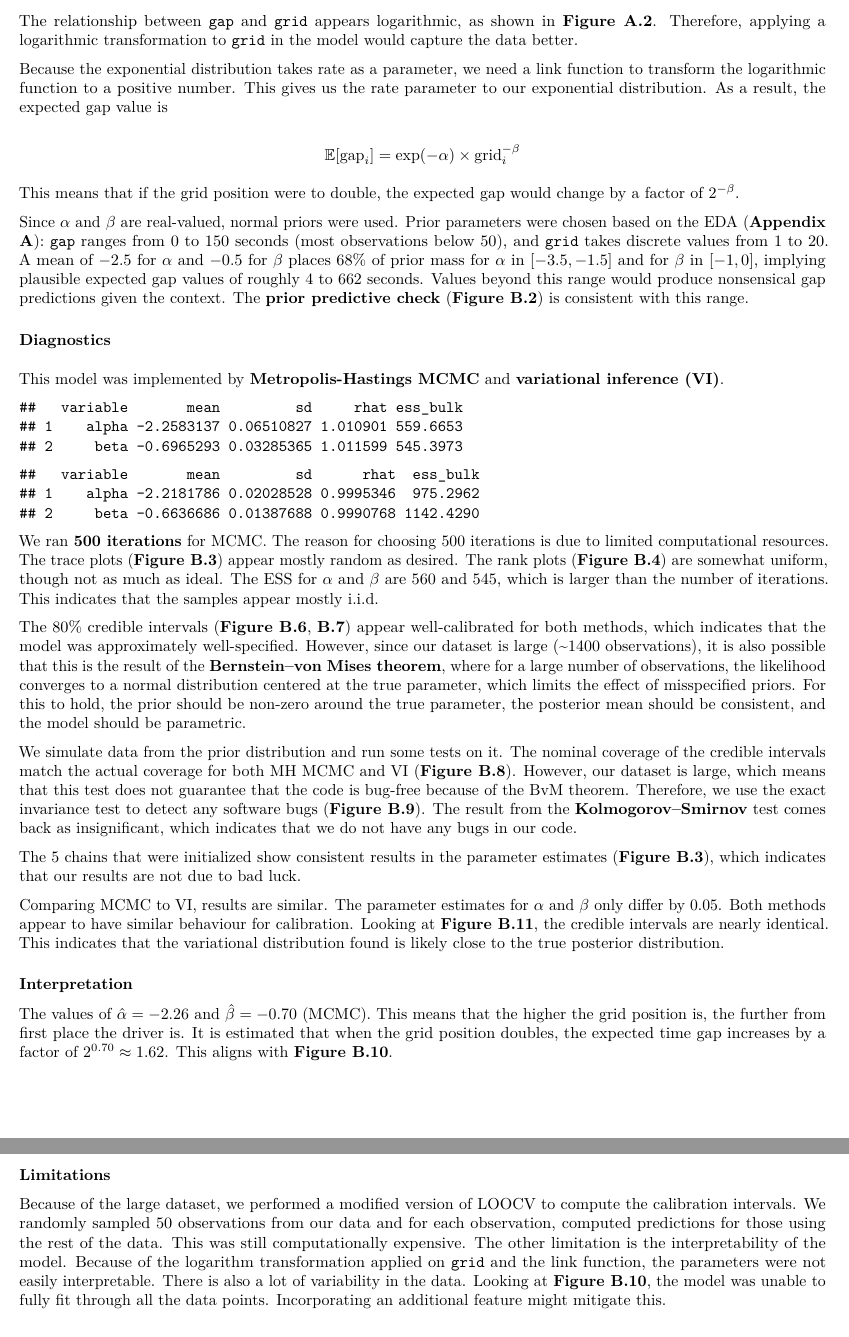
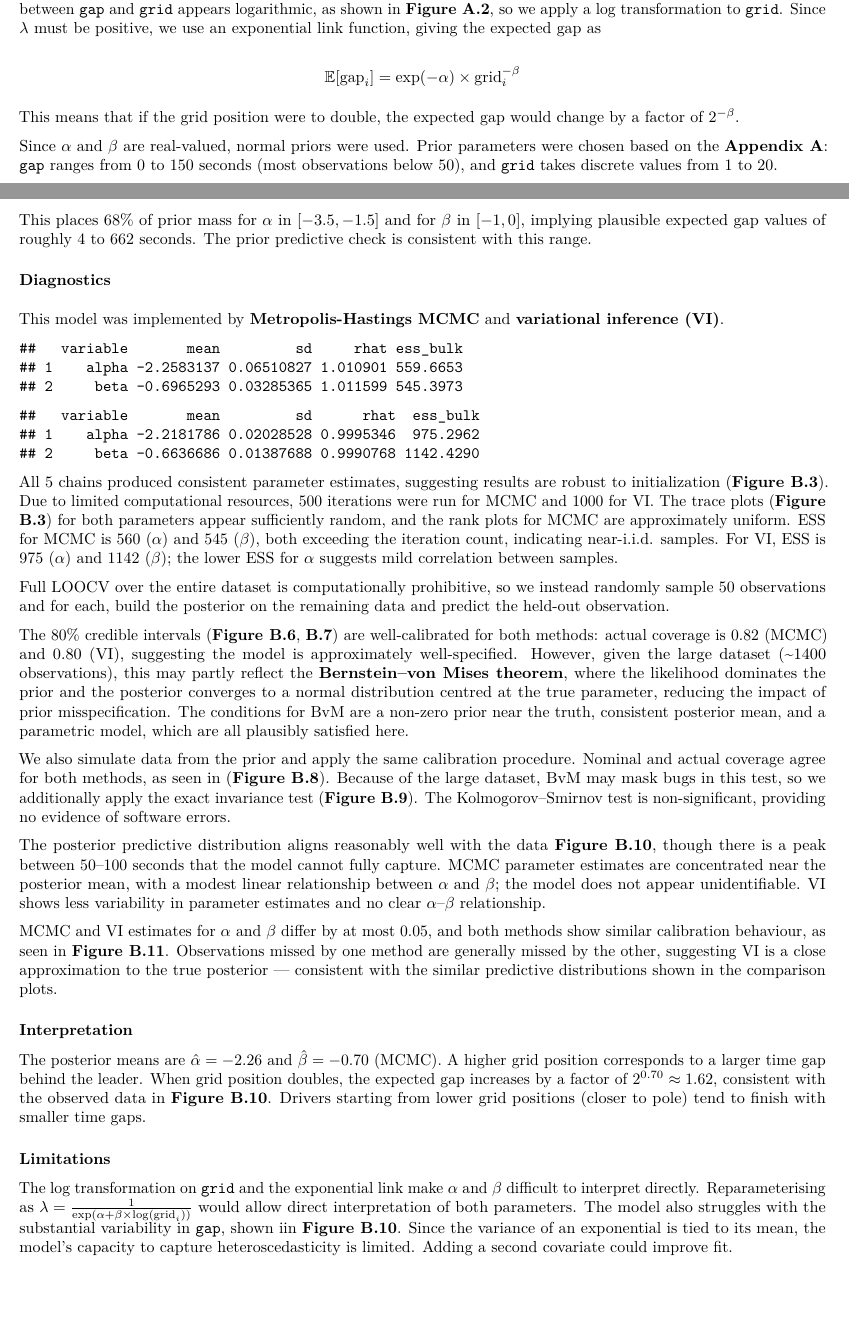
Before and after one commit to khuedo22/stat-405-final-project, an R Markdown document (report.Rmd): two parts of pages 2 and 3 of 34 before the commit and two parts of pages 1 and 2 of 34 after it, joined at a grey line, cut so that both start at the same text. Rendered offline with R 4.5, knitr and Pandoc, then LaTeX, with nearby package versions.

Commit message:
edited report

````diff
--- a/report.Rmd
+++ b/report.Rmd
@@ -49,7 +49,8 @@
 
 ## Model 1
 
-For the Bayesian GLM, `gap` is our response and `grid` is our explanatory variable:
+From **Figure A.1**, `gap` is right-skewed with support $[0, \infty)$, motivating an exponential likelihood. The relationship between `gap` and `grid` appears logarithmic, as shown in **Figure A.2**, so we apply a log transformation to `grid`. Since $\lambda$ must be positive, we use an exponential link function, giving the expected gap as
 
 $$
 \begin{aligned}
+\mathbb{E}[\text{gap}_i] &= \exp(-\alpha) \times\text{grid}_i^{-\beta} \\
@@ -65,11 +58,5 @@
-The relationship between `gap` and `grid` appears logarithmic, as shown in **Figure A.2**. Therefore, applying a logarithmic transformation to `grid` in the model would capture the data better.
-
-Because the exponential distribution takes rate as a parameter, we need a link function to transform the logarithmic function to a positive number. This gives us the rate parameter to our exponential distribution. As a result, the expected gap value is
-
-$$
-\mathbb{E}[\text{gap}_i] = \exp(-\alpha) \times \text{grid}_i^{-\beta}
 $$
 
 This means that if the grid position were to double, the expected gap would change by a factor of $2^{-\beta}$.
 
-Since $\alpha$ and $\beta$ are real-valued, normal priors were used. Prior parameters were chosen based on the EDA (**Appendix A**): `gap` ranges from 0 to 150 seconds (most observations below 50), and `grid` takes discrete values from 1 to 20. A mean of $-2.5$ for $\alpha$ and $-0.5$ for $\beta$ places 68% of prior mass for $\alpha$ in $[-3.5, -1.5]$ and for $\beta$ in $[-1, 0]$, implying plausible expected gap values of roughly 4 to 662 seconds. Values beyond this range would produce nonsensical gap predictions given the context. The **prior predictive check** (**Figure B.2**) is consistent with this range.
+Since $\alpha$ and $\beta$ are real-valued, normal priors were used. Prior parameters were chosen based on the **Appendix A**: `gap` ranges from 0 to 150 seconds (most observations below 50), and `grid` takes discrete values from 1 to 20.
@@ -76,3 +66,7 @@
+This places 68% of prior mass for $\alpha$ in $[-3.5, -1.5]$ and for $\beta$ in $[-1, 0]$, implying plausible expected gap values of roughly 4 to 662 seconds. The prior predictive check is consistent with this range.
+
+
+
 
 
 ### Diagnostics
@@ -88,22 +82,27 @@
 read.csv("outputs/summary_vi_df.csv")
 ```
 
-We ran **500 iterations** for MCMC. The reason for choosing 500 iterations is due to limited computational resources. The trace plots (**Figure B.3**) appear mostly random as desired. The rank plots (**Figure B.4**) are somewhat uniform, though not as much as ideal. The ESS for $\alpha$ and $\beta$ are 560 and 545, which is larger than the number of iterations. This indicates that the samples appear mostly i.i.d.
 
-The 80% credible intervals (**Figure B.6**, **B.7**) appear well-calibrated for both methods, which indicates that the model was approximately well-specified. However, since our dataset is large (~1400 observations), it is also possible that this is the result of the **Bernstein–von Mises theorem**, where for a large number of observations, the likelihood converges to a normal distribution centered at the true parameter, which limits the effect of misspecified priors. For this to hold, the prior should be non-zero around the true parameter, the posterior mean should be consistent, and the model should be parametric.
+All 5 chains produced consistent parameter estimates, suggesting results are robust to initialization (**Figure B.3**). Due to limited computational resources, 500 iterations were run for MCMC and 1000 for VI. The  trace plots (**Figure B.3**) for both parameters appear sufficiently random, and the rank plots for MCMC are approximately uniform. ESS for MCMC is 560 ($\alpha$) and 545 ($\beta$), both exceeding the iteration count, indicating near-i.i.d. samples. For VI, ESS is 975 ($\alpha$) and 1142 ($\beta$); the lower ESS for $\alpha$ suggests mild correlation between samples.
 
-We simulate data from the prior distribution and run some tests on it. The nominal coverage of the credible intervals match the actual coverage for both MH MCMC and VI (**Figure B.8**). However, our dataset is large, which means that this test does not guarantee that the code is bug-free because of the BvM theorem. Therefore, we use the exact invariance test to detect any software bugs (**Figure B.9**). The result from the **Kolmogorov–Smirnov** test comes back as insignificant, which indicates that we do not have any bugs in our code.
 
-The 5 chains that were initialized show consistent results in the parameter estimates (**Figure B.3**), which indicates that our results are not due to bad luck.
+Full LOOCV over the entire dataset is computationally prohibitive, so we instead randomly sample 50 observations and for each, build the posterior on the remaining data and predict the held-out observation.
 
-Comparing MCMC to VI, results are similar. The parameter estimates for $\alpha$ and $\beta$ only differ by 0.05. Both methods appear to have similar behaviour for calibration. Looking at **Figure B.11**, the credible intervals are nearly identical. This indicates that the variational distribution found is likely close to the true posterior distribution.
+The 80% credible intervals (**Figure B.6**, **B.7**) are well-calibrated for both methods: actual coverage is 0.82 (MCMC) and 0.80 (VI), suggesting the model is approximately well-specified. However, given the large dataset (~1400 observations), this may partly reflect the **Bernstein–von Mises theorem**, where the likelihood dominates the prior and the posterior converges to a normal distribution centred at the true parameter, reducing the impact of prior misspecification. The conditions for BvM are a non-zero prior near the truth, consistent posterior mean, and a parametric model, which are all plausibly satisfied here.
+
+We also simulate data from the prior and apply the same calibration procedure. Nominal and actual coverage agree for both methods, as seen in (**Figure B.8**). Because of the large dataset, BvM may mask bugs in this test, so we additionally apply the exact invariance test (**Figure B.9**). The Kolmogorov–Smirnov test is non-significant, providing no evidence of software errors.
+
+
+The posterior predictive distribution aligns reasonably well with the data **Figure B.10**, though there is a peak between 50–100 seconds that the model cannot fully capture. MCMC parameter estimates are concentrated near the posterior mean, with a modest linear relationship between $\alpha$ and $\beta$; the model does not appear unidentifiable. VI shows less variability in parameter estimates and no clear $\alpha$–$\beta$ relationship.
+
+MCMC and VI estimates for $\alpha$ and $\beta$ differ by at most 0.05, and both methods show similar calibration behaviour, as seen in **Figure B.11**. Observations missed by one method are generally missed by the other, suggesting VI is a close approximation to the true posterior — consistent with the similar predictive distributions shown in the comparison plots.
 
 
 ### Interpretation
 
-The values of $\hat{\alpha} = -2.26$ and $\hat{\beta} = -0.70$ (MCMC). This means that the higher the grid position is, the further from first place the driver is. It is estimated that when the grid position doubles, the expected time gap increases by a factor of $2^{0.70} \approx 1.62$. This aligns with **Figure B.10**.
+The posterior means are $\hat{\alpha}=-2.26$ and $\hat{\beta}=-0.70$ (MCMC). A higher grid position corresponds to a larger time gap behind the leader. When grid position doubles, the expected gap increases by a factor of $2^{0.70} \approx 1.62$, consistent with the observed data in **Figure B.10**. Drivers starting from lower grid positions (closer to pole) tend to finish with smaller time gaps.
 
 ### Limitations
 
-Because of the large dataset, we performed a modified version of LOOCV to compute the calibration intervals. We randomly sampled 50 observations from our data and for each observation, computed predictions for those using the rest of the data. This was still computationally expensive. The other limitation is the interpretability of the model. Because of the logarithm transformation applied on `grid` and the link function, the parameters were not easily interpretable. There is also a lot of variability in the data. Looking at **Figure B.10**, the model was unable to fully fit through all the data points. Incorporating an additional feature might mitigate this.
+The log transformation on `grid` and the exponential link make $\alpha$ and $\beta$ difficult to interpret directly. Reparameterising as $\lambda=\frac{1}{\exp(\alpha+\beta \times \log(\text{grid}_i))}$ would allow direct interpretation of both parameters. The model also struggles with the substantial variability in `gap`, shown iin **Figure B.10**. Since the variance of an exponential is tied to its mean, the model's capacity to capture heteroscedasticity is limited. Adding a second covariate could improve fit.
 
````
Also changed, not shown: report.Rmd (14 more changed lines).
